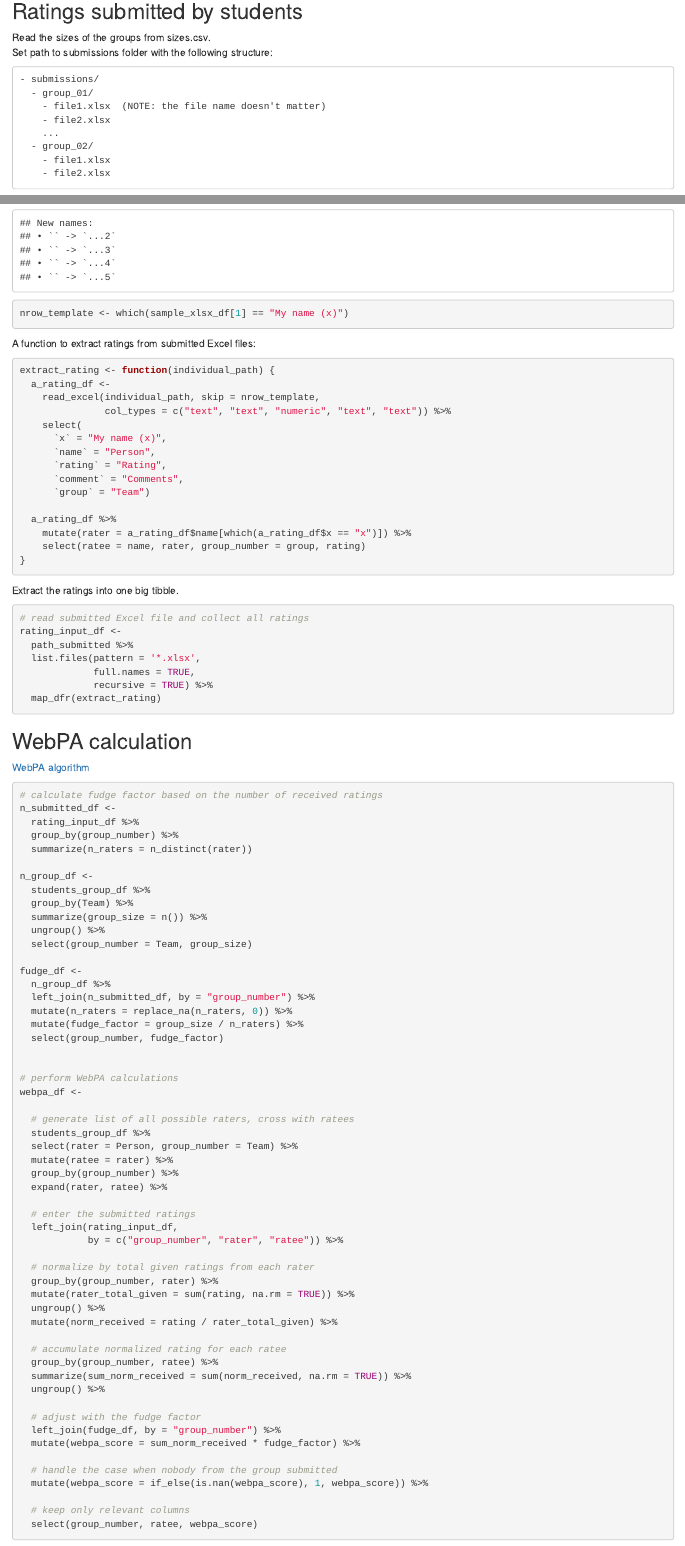
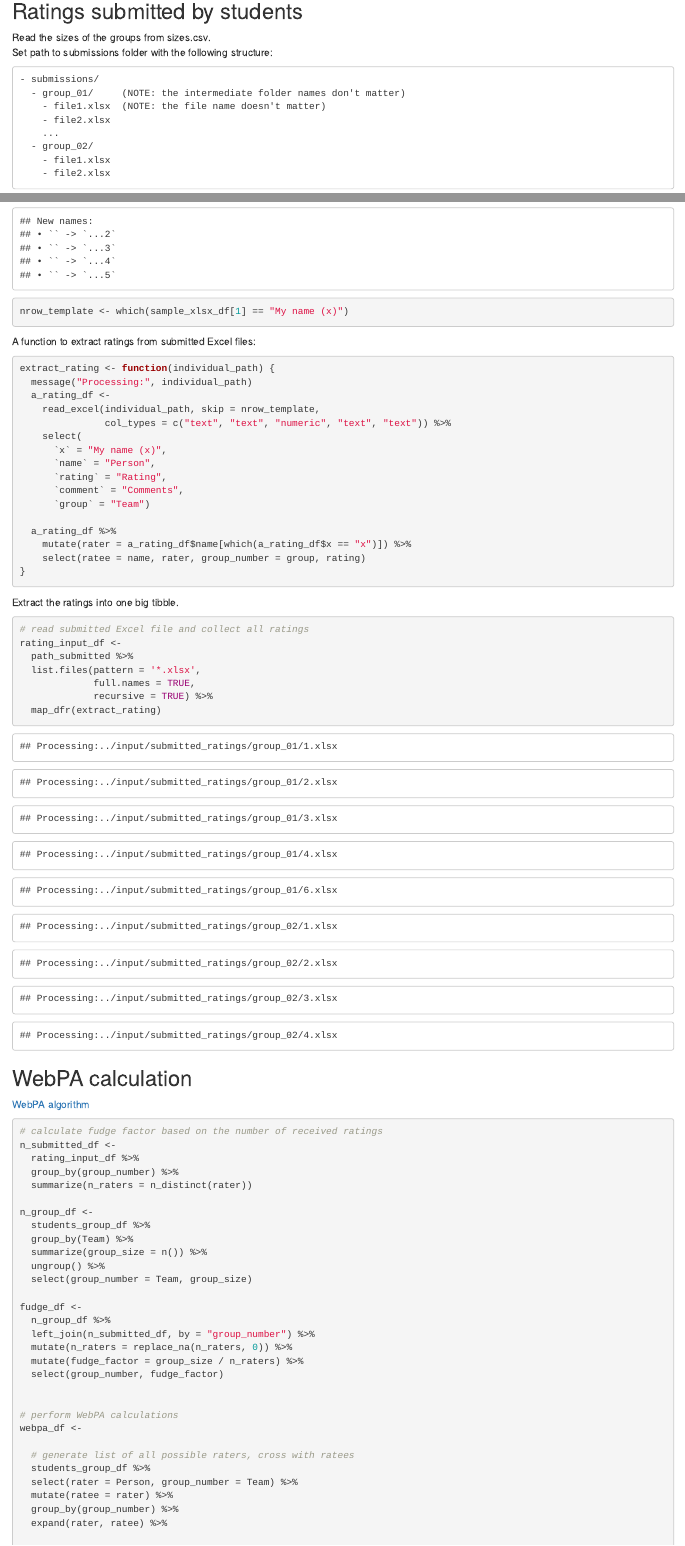
Before and after one commit to ZPAC-UZH/WebPA, an R Markdown document (Rmd/results_calculation.Rmd): the page in a window 1100 px wide, from 350 px down, and a second part further down, joined at a grey line. Rendered offline with R 4.5, knitr and Pandoc, with nearby package versions; code that draws random numbers runs with fixed seeds of ours.

Commit message:
Added messages to help checking problematic files

````diff
--- a/Rmd/results_calculation.Rmd
+++ b/Rmd/results_calculation.Rmd
@@ -29,7 +29,7 @@ Read the sizes of the groups from sizes.csv.
 Set path to submissions folder with the following structure:
 ```
 - submissions/
-  - group_01/
+  - group_01/     (NOTE: the intermediate folder names don't matter)
     - file1.xlsx  (NOTE: the file name doesn't matter)
     - file2.xlsx
     ...
@@ -55,6 +55,7 @@ nrow_template <- which(sample_xlsx_df[1] == "My name (x)")
 A function to extract ratings from submitted Excel files:
 ```{r}
 extract_rating <- function(individual_path) {
+  message("Processing:", individual_path)
   a_rating_df <-
     read_excel(individual_path, skip = nrow_template,
                col_types = c("text", "text", "numeric", "text", "text")) %>%
````
